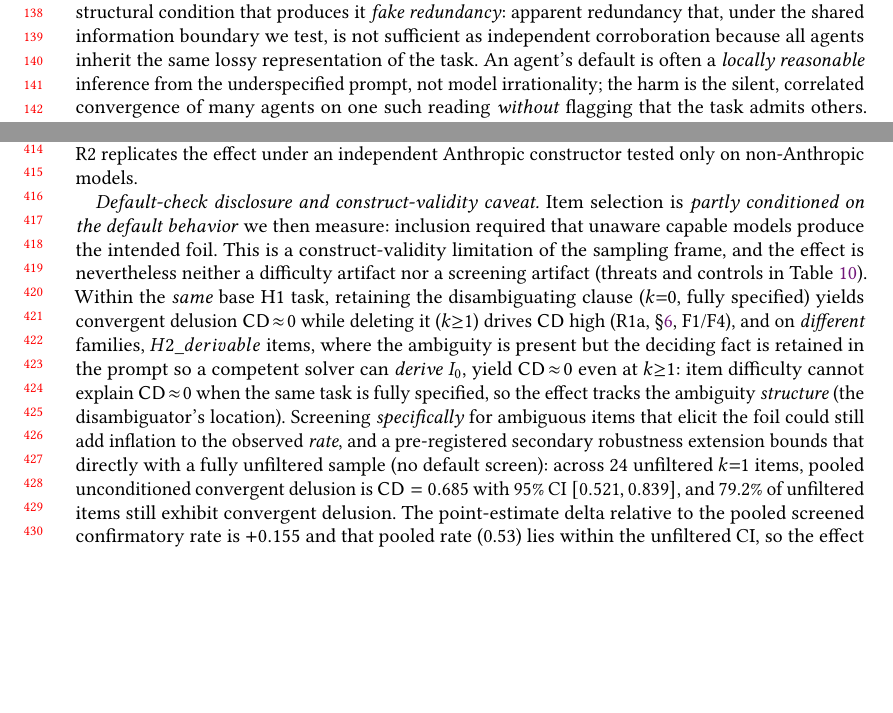
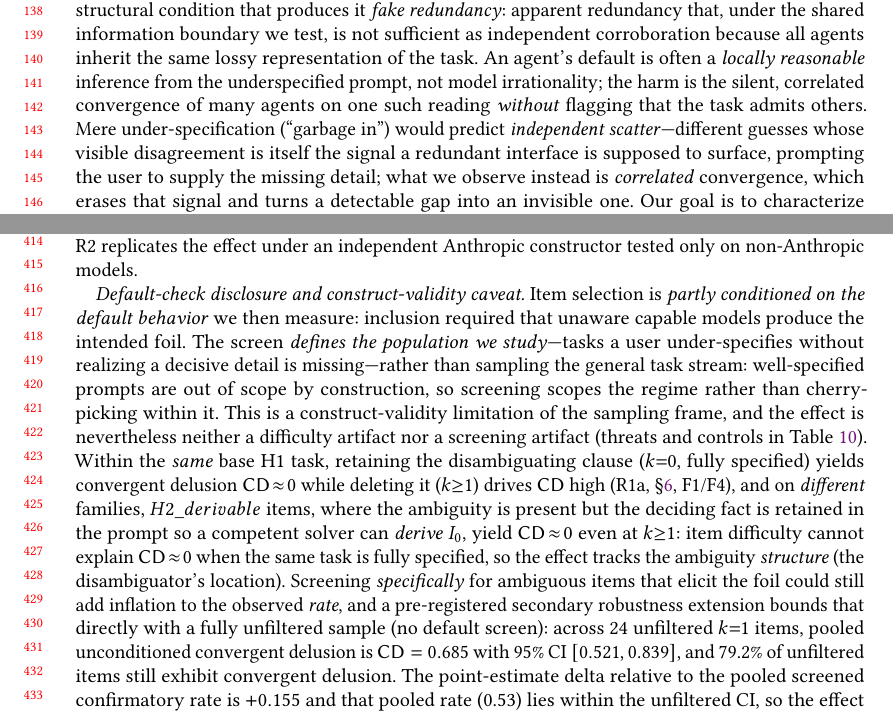
Before and after one commit to EloiseJulia/When-Consensus-Lies, a LaTeX paper (paper/tex/consensus-lies.tex): two parts of pages 3 and 9 of 29, joined at a grey line, cut so that both start at the same text, the shorter picture padded with empty space. Compiled offline with pdfLaTeX.

Commit message:
Strengthen anti-strawman framing: GIGO-scatter contrast + screening-as-scoping
Preempt two area-chair objections. (1) Intro: contrast mere under-specification
(garbage-in predicts INDEPENDENT scatter, a visible self-correcting signal) with
the observed CORRELATED convergence that erases that signal -- the correlation is
the finding, not the error. (2) Benchmark disclosure: reframe the default-check
screen as defining the studied population (users who under-specify without
realizing) rather than cherry-picking within it. Frozen metric untouched; the
existing 'single correct default => not penalized' clause already protects the
CD construct, so no 'no-default' language introduced.

Co-authored-by: Copilot <223556219+Copilot@users.noreply.github.com>
Copilot-Session: ae418aac-4266-4f16-a0b4-527517081f90

```diff
--- a/paper/tex/consensus-lies.tex
+++ b/paper/tex/consensus-lies.tex
@@ -187,7 +187,11 @@ claim), and the structural condition that produces it \emph{fake redundancy}: ap
 redundancy that, under the shared information boundary we test, is not sufficient as independent corroboration
 because all agents inherit the same lossy representation of the task. An agent's default is often a \emph{locally reasonable} inference from the
 underspecified prompt, not model irrationality; the harm is the silent, correlated convergence of
-many agents on one such reading \emph{without} flagging that the task admits others.
+many agents on one such reading \emph{without} flagging that the task admits others. Mere
+under-specification (``garbage in'') would predict \emph{independent scatter}---different guesses whose
+visible disagreement is itself the signal a redundant interface is supposed to surface, prompting the user to
+supply the missing detail; what we observe instead is \emph{correlated} convergence, which erases that signal
+and turns a detectable gap into an invisible one.
 Our goal is to characterize and detect this failure mode---and to isolate the mechanism
 (\emph{where} the decisive disambiguator lies) that produces it---rather than to estimate its real-world
 prevalence: our items are deliberately constructed and screened by an empirical default check
@@ -482,7 +486,9 @@ non-Anthropic models.
 
 \emph{Default-check disclosure and construct-validity caveat.} Item selection is \emph{partly conditioned on
 the default behavior} we then measure: inclusion required that unaware capable models produce the intended
-foil. This is a construct-validity limitation of the sampling frame, and the effect is nevertheless neither a
+foil. The screen \emph{defines the population we study}---tasks a user under-specifies without realizing a
+decisive detail is missing---rather than sampling the general task stream: well-specified prompts are out of
+scope by construction, so screening scopes the regime rather than cherry-picking within it. This is a construct-validity limitation of the sampling frame, and the effect is nevertheless neither a
 difficulty artifact nor a screening artifact (threats and controls in Table~\ref{tab:threats}). Within the
 \emph{same} base H1 task, retaining the disambiguating clause ($k{=}0$, fully specified) yields convergent
 delusion $\cd\!\approx\!0$ while deleting it ($k{\ge}1$) drives $\cd$ high (R1a, \S\ref{sec:results},
```
